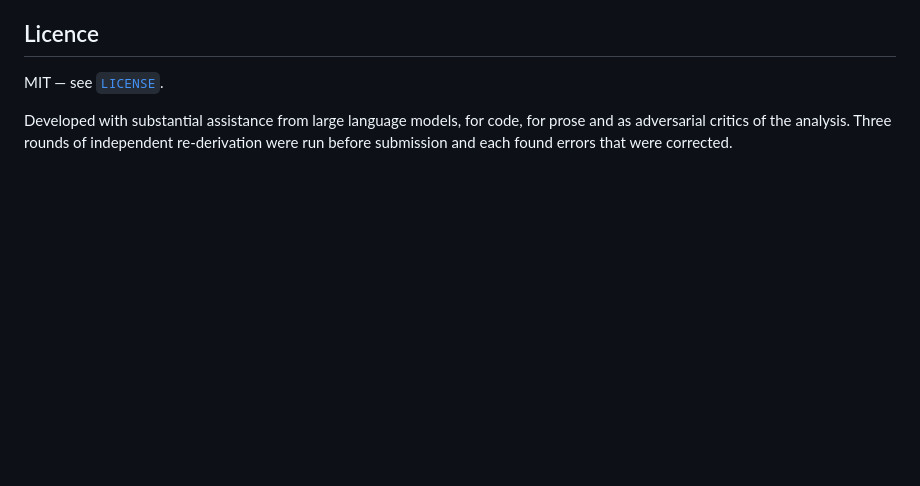
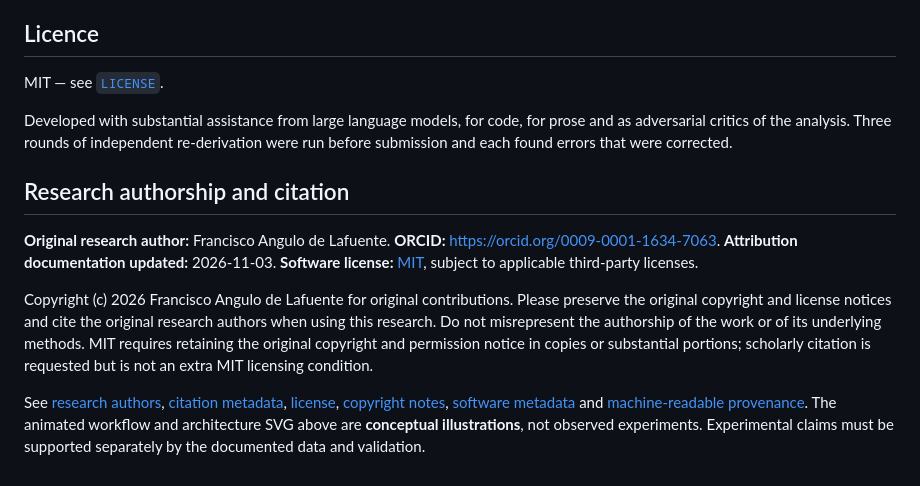
Before and after one commit to Agnuxo1/AIMS-PAIEC-2026, a Markdown page: README.md, the part around the change. Rendered like a GitHub page; blank space fills up the shorter version.

Commit message:
docs: make scientific authorship ORCID and citation prominent

```diff
--- a/README.md
+++ b/README.md
@@ -485,3 +485,11 @@ Developed with substantial assistance from large language models, for code, for
 prose and as adversarial critics of the analysis. Three rounds of independent
 re-derivation were run before submission and each found errors that were
 corrected.
+
+## Research authorship and citation
+
+**Original research author:** Francisco Angulo de Lafuente. **ORCID:** [https://orcid.org/0009-0001-1634-7063](https://orcid.org/0009-0001-1634-7063). **Attribution documentation updated:** 2026-11-03. **Software license:** [MIT](LICENSE), subject to applicable third-party licenses.
+
+Copyright (c) 2026 Francisco Angulo de Lafuente for original contributions. Please preserve the original copyright and license notices and cite the original research authors when using this research. Do not misrepresent the authorship of the work or of its underlying methods. MIT requires retaining the original copyright and permission notice in copies or substantial portions; scholarly citation is requested but is not an extra MIT licensing condition.
+
+See [research authors](AUTHORS.md), [citation metadata](CITATION.cff), [license](LICENSE), [copyright notes](NOTICE.md), [software metadata](codemeta.json) and [machine-readable provenance](provenance/identity.jsonld). The animated workflow and architecture SVG above are **conceptual illustrations**, not observed experiments. Experimental claims must be supported separately by the documented data and validation.
```
